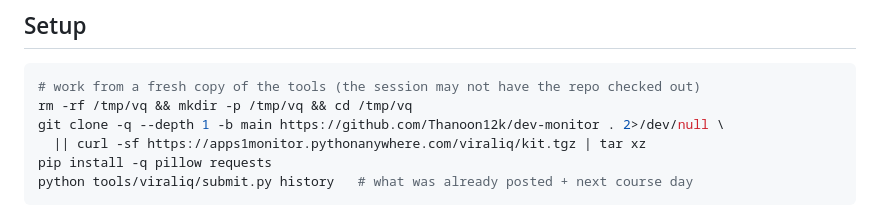
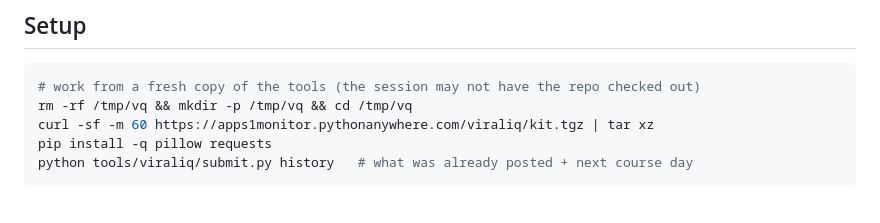
Before and after one commit to Thanoon12k/dev-monitor, a Markdown page: tools/viraliq/ROUTINE.md, the part around the change. Drawn GitHub-style.

Commit message:
Viraliq routine: fetch tools from the hub only (git clone can hang without repo auth)
Co-Authored-By: Claude Opus 5.5 <noreply@anthropic.com>
Claude-Session: https://claude.ai/code/session_01TVxCusnqQdRUbDrX3iM7rc

````diff
--- a/tools/viraliq/ROUTINE.md
+++ b/tools/viraliq/ROUTINE.md
@@ -21,8 +21,7 @@ ping error "<exact step and error message>"  # on ANY failure, then keep trying
 ```bash
 # work from a fresh copy of the tools (the session may not have the repo checked out)
 rm -rf /tmp/vq && mkdir -p /tmp/vq && cd /tmp/vq
-git clone -q --depth 1 -b main https://github.com/Thanoon12k/dev-monitor . 2>/dev/null \
-  || curl -sf https://apps1monitor.pythonanywhere.com/viraliq/kit.tgz | tar xz
+curl -sf -m 60 https://apps1monitor.pythonanywhere.com/viraliq/kit.tgz | tar xz
 pip install -q pillow requests
 python tools/viraliq/submit.py history   # what was already posted + next course day
 ```
````
